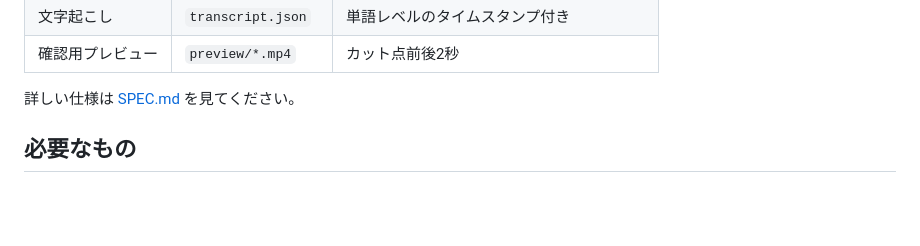
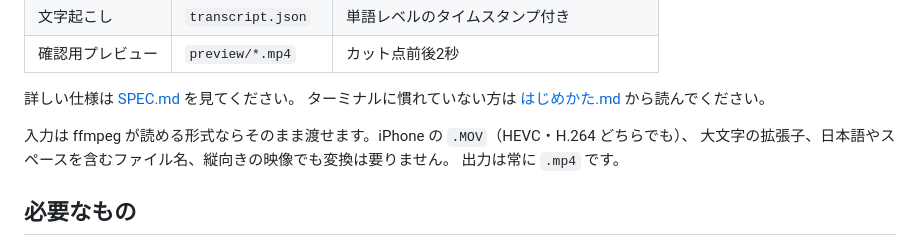
Before and after one commit to kensei329/Chikuho.Shimin.Univ, a Markdown page: radio-cutter/README.md, the part around the change. Rendered like a GitHub page; blank space fills up the shorter version.

```diff
--- a/radio-cutter/README.md
+++ b/radio-cutter/README.md
@@ -18,6 +18,11 @@ YouTube 公開に必要な成果物一式まで作るローカル CLI です。
 | 確認用プレビュー | `preview/*.mp4` | カット点前後2秒 |
 
 詳しい仕様は [SPEC.md](SPEC.md) を見てください。
+ターミナルに慣れていない方は [はじめかた.md](はじめかた.md) から読んでください。
+
+入力は ffmpeg が読める形式ならそのまま渡せます。iPhone の `.MOV`（HEVC・H.264 どちらでも）、
+大文字の拡張子、日本語やスペースを含むファイル名、縦向きの映像でも変換は要りません。
+出力は常に `.mp4` です。
 
 ## 必要なもの
 
```
Also changed, not shown: radio-cutter/はじめかた.md (added, +236 -0 lines).
